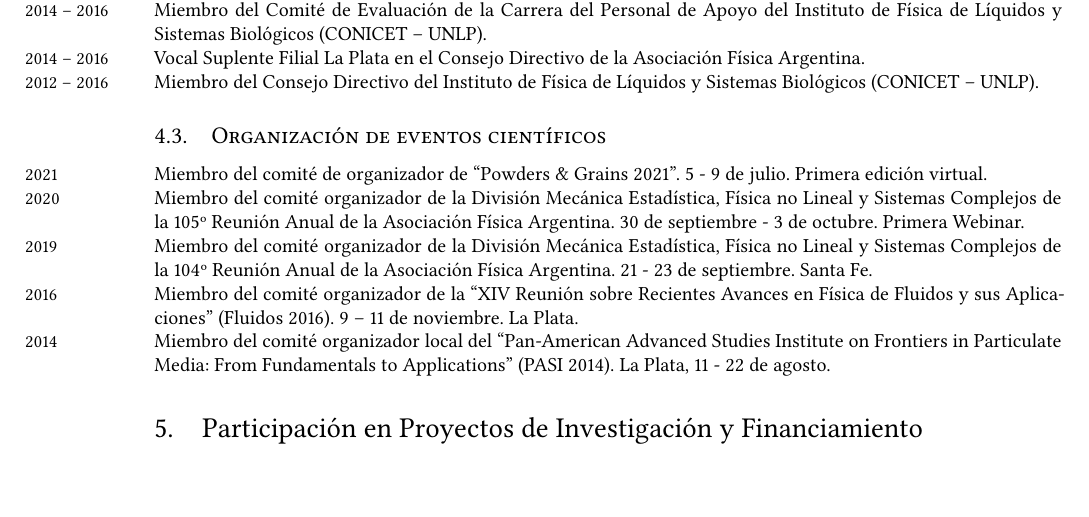
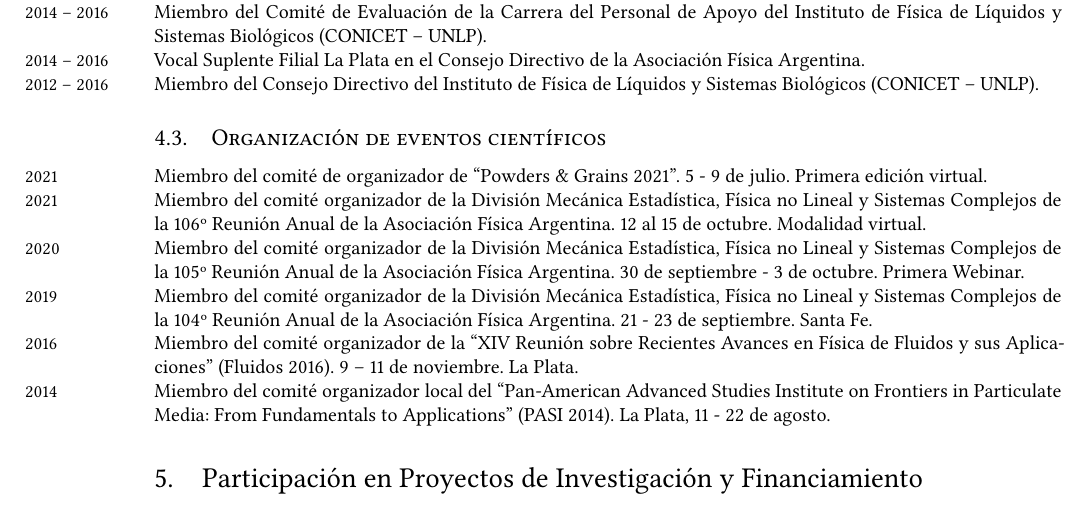
Before and after one commit to manuxch/cv, a LaTeX CV (MC-cv.tex, which reads gestion.tex): part of page 9 of 13 before the commit and part of page 9 of 14 after it, cut so that both start at the same text, the shorter picture padded with empty space. Compiled offline with XeLaTeX.

Commit message:
Agregado organización RAFA 2021

```diff
--- a/gestion.tex
+++ b/gestion.tex
@@ -28,6 +28,8 @@
 
 \years{2021} Miembro del comité de organizador de ``Powders \& Grains 2021''. 5 - 9 de julio. Primera edición virtual.
 
+\years{2021} Miembro del comité organizador de la División Mecánica Estadística, Física no Lineal y Sistemas Complejos de la 106º Reunión Anual de la Asociación Física Argentina. 12 al 15 de octubre. Modalidad virtual.
+
 \years{2020} Miembro del comité organizador de la División Mecánica Estadística, Física no Lineal y Sistemas Complejos de la 105º Reunión Anual de la Asociación Física Argentina. 30 de septiembre - 3 de octubre. Primera Webinar.
 
 \years{2019} Miembro del comité organizador de la División Mecánica Estadística, Física no Lineal y Sistemas Complejos de la 104º Reunión Anual de la Asociación Física Argentina. 21 - 23 de septiembre.
```
Also changed, not shown: MC-cv.pdf.
